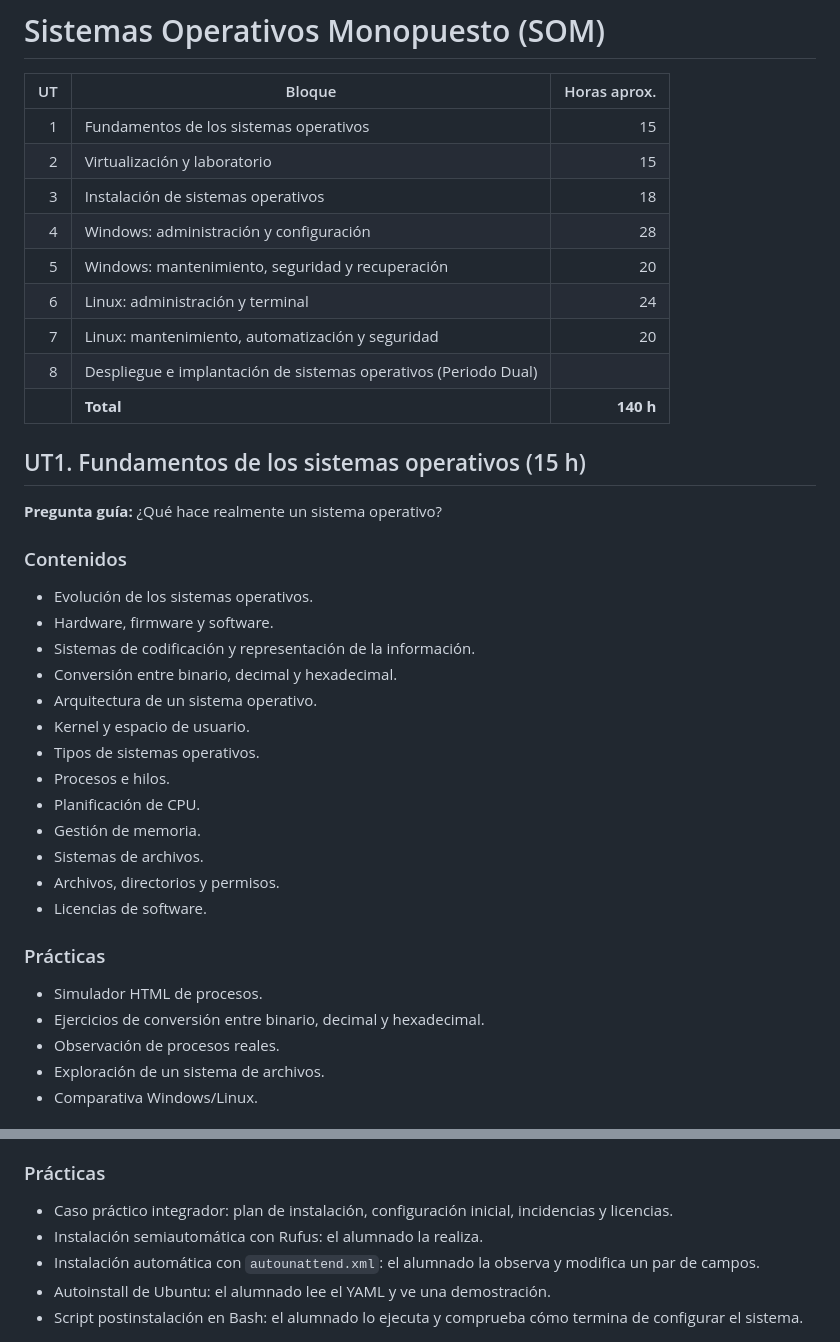
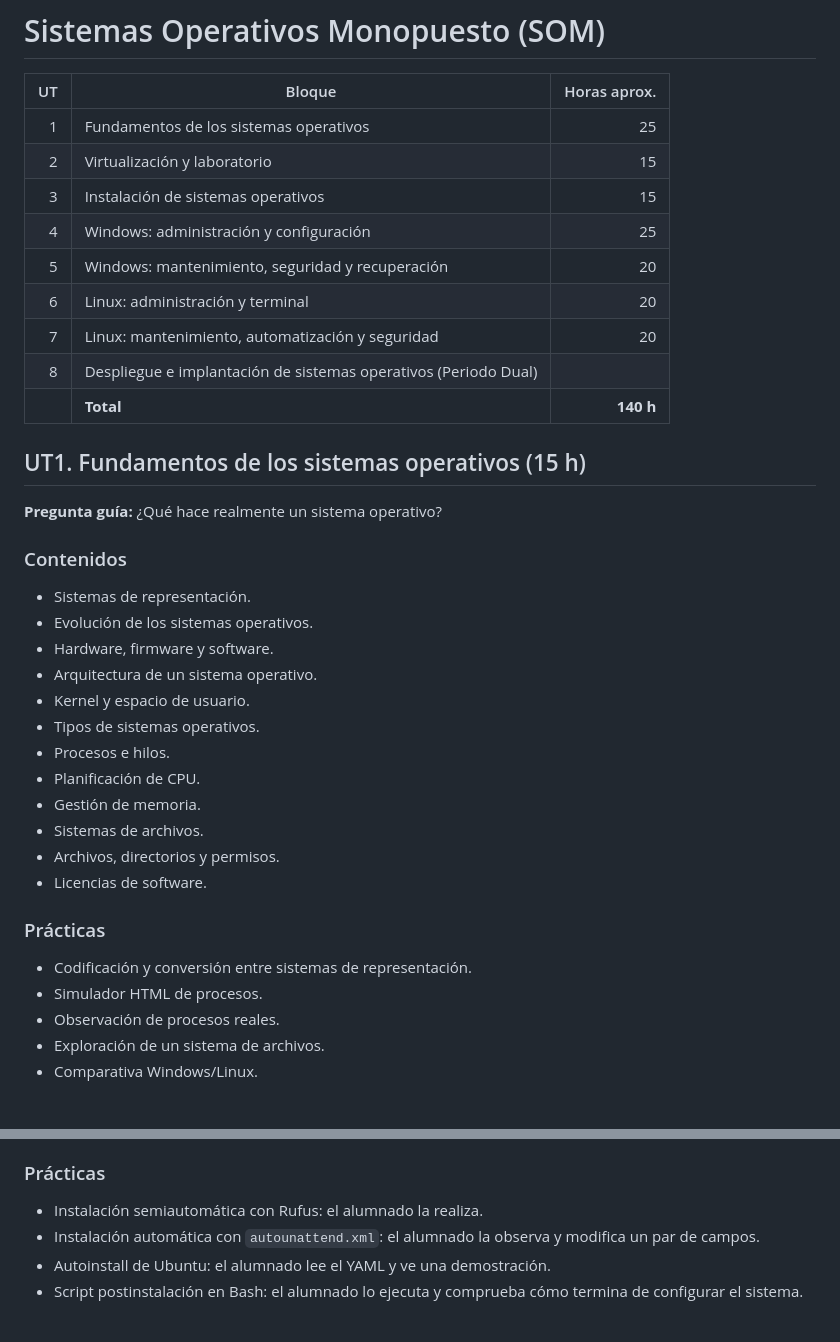
Before and after one commit to carlosgarvil/modulosFP, a Markdown page: SOM/Programacion/planificacion.md, 2 parts joined by grey strips. GitHub-like rendering.

Commit message:
Update planning hours and content in planificacion.md

```diff
--- a/SOM/Programacion/planificacion.md
+++ b/SOM/Programacion/planificacion.md
@@ -2,12 +2,12 @@
 
 | UT | Bloque | Horas aprox. |
 |---:|---|---:|
-| 1 | Fundamentos de los sistemas operativos | 15 |
+| 1 | Fundamentos de los sistemas operativos | 25 |
 | 2 | Virtualización y laboratorio | 15 |
-| 3 | Instalación de sistemas operativos | 18 |
-| 4 | Windows: administración y configuración | 28 |
+| 3 | Instalación de sistemas operativos | 15 |
+| 4 | Windows: administración y configuración | 25 |
 | 5 | Windows: mantenimiento, seguridad y recuperación | 20 |
-| 6 | Linux: administración y terminal | 24 |
+| 6 | Linux: administración y terminal | 20 |
 | 7 | Linux: mantenimiento, automatización y seguridad | 20 |
 | 8 | Despliegue e implantación de sistemas operativos (Periodo Dual) | |
 |  | **Total** | **140 h** |
@@ -18,10 +18,9 @@
 
 ### Contenidos
 
+- Sistemas de representación.
 - Evolución de los sistemas operativos.
 - Hardware, firmware y software.
-- Sistemas de codificación y representación de la información.
-- Conversión entre binario, decimal y hexadecimal.
 - Arquitectura de un sistema operativo.
 - Kernel y espacio de usuario.
 - Tipos de sistemas operativos.
@@ -34,8 +33,8 @@
 
 ### Prácticas
 
+- Codificación y conversión entre sistemas de representación.
 - Simulador HTML de procesos.
-- Ejercicios de conversión entre binario, decimal y hexadecimal.
 - Observación de procesos reales.
 - Exploración de un sistema de archivos.
 - Comparativa Windows/Linux.
@@ -240,7 +239,6 @@
 
 ### Prácticas
 
-- Caso práctico integrador: plan de instalación, configuración inicial, incidencias y licencias.
 - Instalación semiautomática con Rufus: el alumnado la realiza.
 - Instalación automática con `autounattend.xml`: el alumnado la observa y modifica un par de campos.
 - Autoinstall de Ubuntu: el alumnado lee el YAML y ve una demostración.
```
